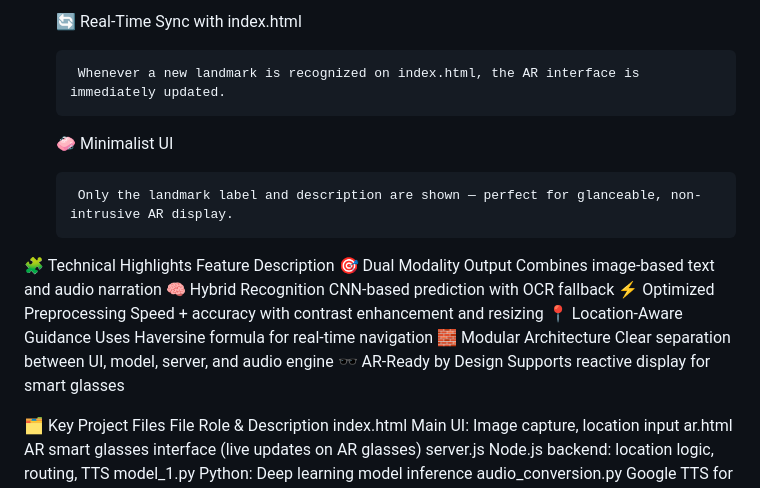
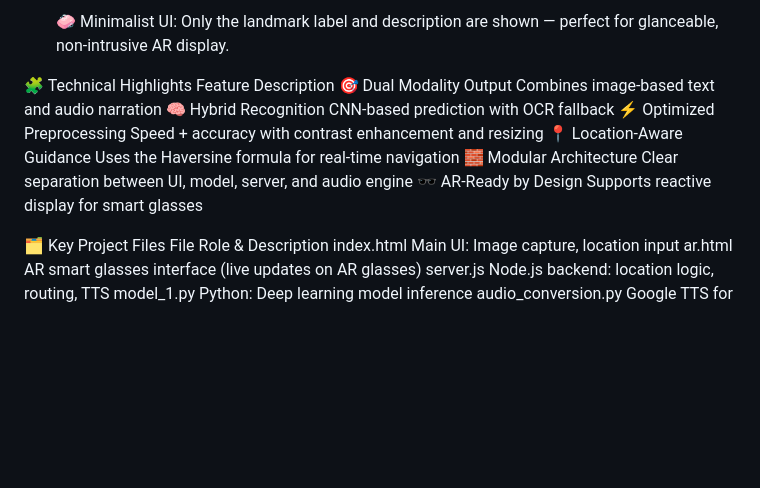
Before and after one commit to AryaBhiwapurkar/Campus-Navigator, a Markdown page: README.md, the part around one of its changes. GitHub-like rendering; blank space fills up the shorter version.

```diff
--- a/README.md
+++ b/README.md
@@ -98,22 +57,16 @@ Designed for smart glasses (e.g. Vuzix), this interface provides hands-free land
 
-    🔄 Real-Time Sync with index.html
-
-        Whenever a new landmark is recognized on index.html, the AR interface is immediately updated.
-
-    🧼 Minimalist UI
-
-        Only the landmark label and description are shown — perfect for glanceable, non-intrusive AR display.
+    🧼 Minimalist UI: Only the landmark label and description are shown — perfect for glanceable, non-intrusive AR display.
 
 
 
 🧩 Technical Highlights
 Feature	Description
-    🎯 Dual Modality Output	Combines image-based text and audio narration
-    🧠 Hybrid Recognition	CNN-based prediction with OCR fallback
+    🎯 Dual Modality Output Combines image-based text and audio narration
+    🧠 Hybrid Recognition CNN-based prediction with OCR fallback
     ⚡ Optimized Preprocessing	Speed + accuracy with contrast enhancement and resizing
-    📍 Location-Aware Guidance	Uses Haversine formula for real-time navigation
-    🧱 Modular Architecture	Clear separation between UI, model, server, and audio engine
-    🕶 AR-Ready by Design	Supports reactive display for smart glasses
+    📍 Location-Aware Guidance	Uses the Haversine formula for real-time navigation
+    🧱 Modular Architecture Clear separation between UI, model, server, and audio engine
+    🕶 AR-Ready by Design Supports reactive display for smart glasses
 
 🗂 Key Project Files
 File	              Role & Description
```
Also changed, not shown: other parts of README.md (+20 -61 lines).
